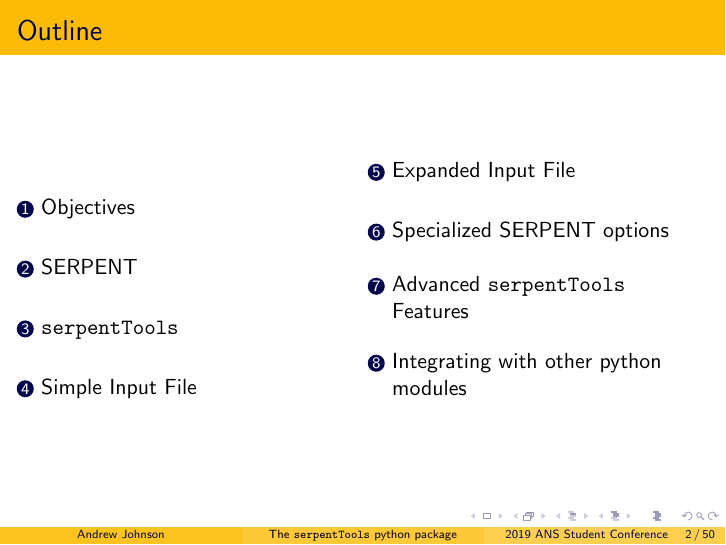
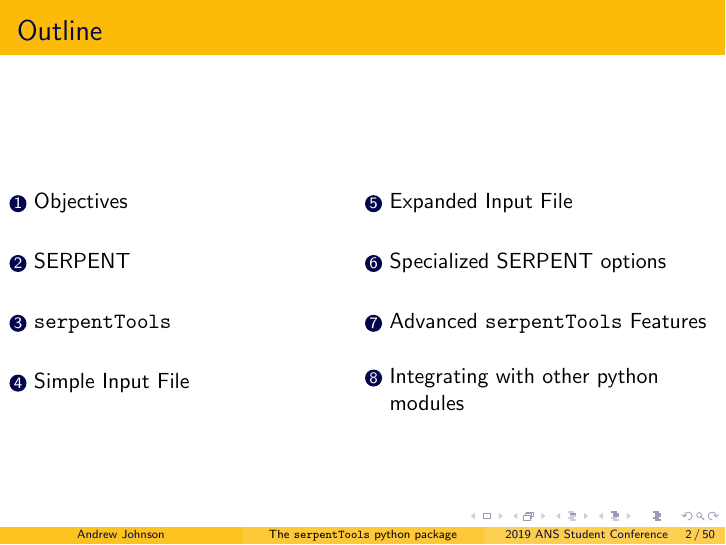
Before and after one commit to drewejohnson/ans-student19-serpenttools, LaTeX slides (ans19-serpentTools.tex): page 2 of 71. Compiled offline with pdfLaTeX.

Commit message:
Split table of contents into two aligned columns

```diff
--- a/ans19-serpentTools.tex
+++ b/ans19-serpentTools.tex
@@ -28,9 +28,12 @@
 
 \section*{Outline}
 \begin{frame}{Outline}
-    \begin{multicols}{2}
-        \tableofcontents[hideallsubsections]
-    \end{multicols}
+    \begin{columns}[t]
+        \column{0.5\textwidth}
+        \tableofcontents[hideallsubsections,sections={1-5}]
+        \column{0.5\textwidth}
+        \tableofcontents[hideallsubsections,sections={6-9}]
+    \end{columns}
 \end{frame}
 
 \begin{frame}{Before we dive in...}
```
